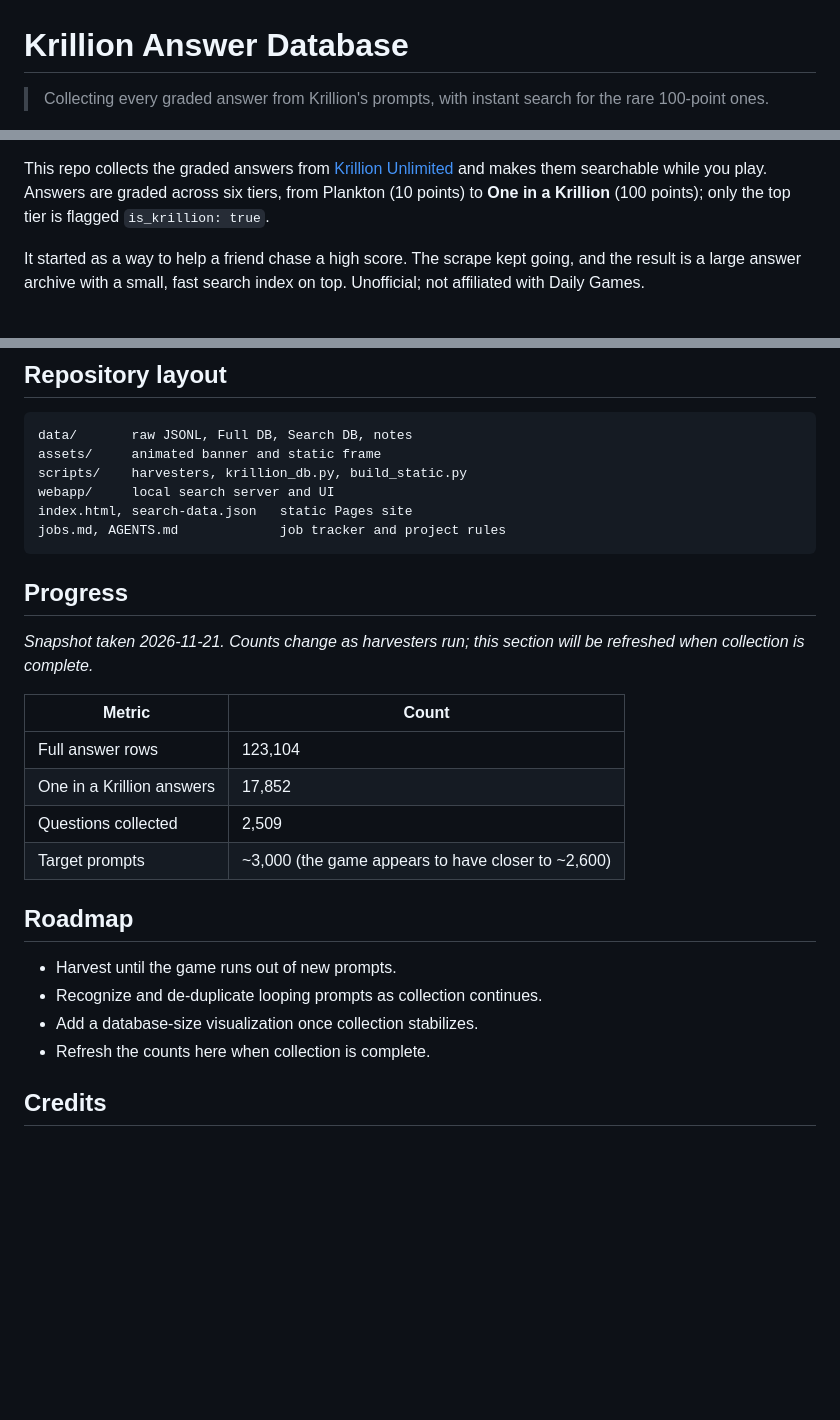
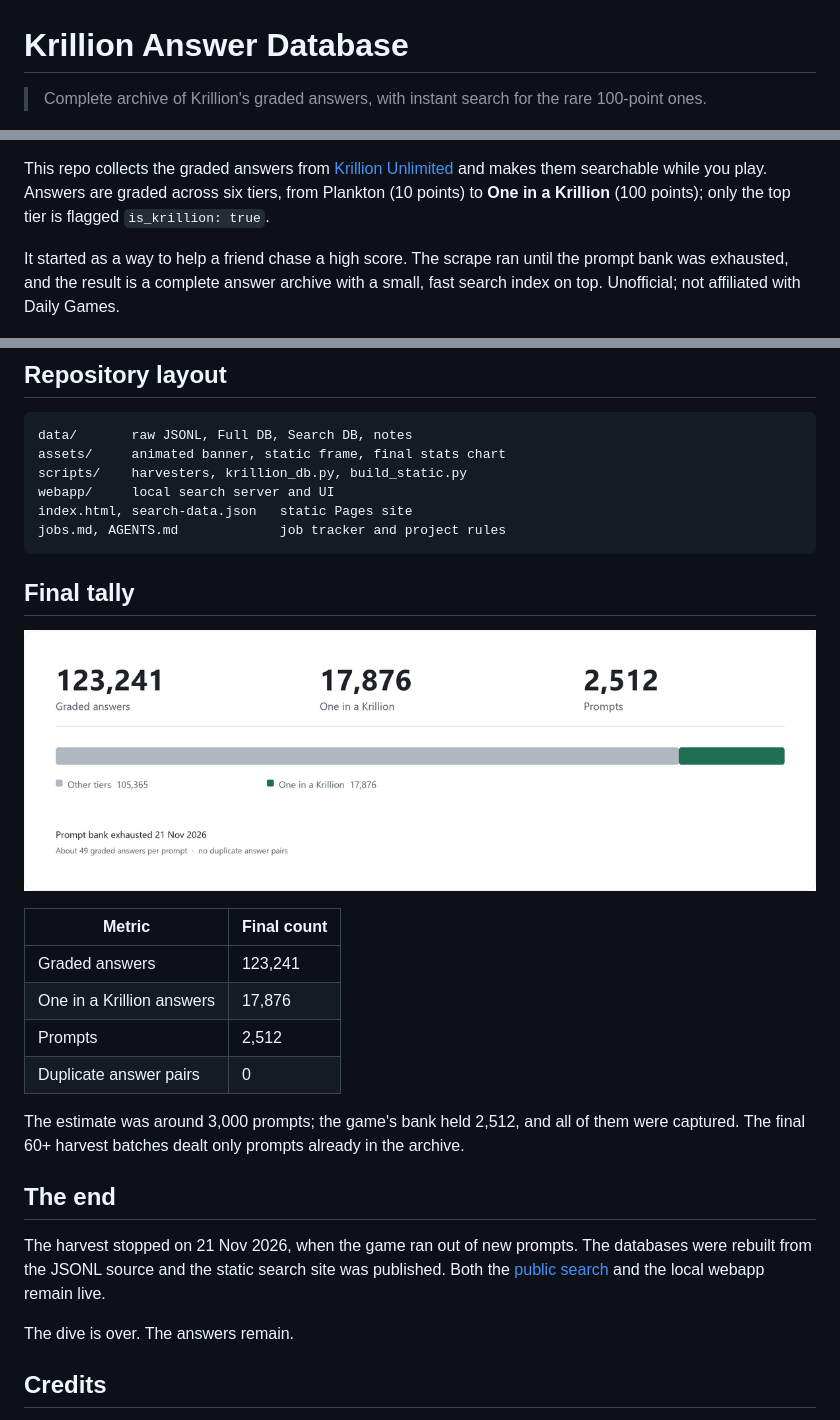
Before and after one commit to berliandro/krillion-answer-database, a Markdown page: README.md, 3 parts joined by grey strips. Drawn GitHub-style; pictures changed too: assets/krillion-final-stats.png (added); blank space fills up the shorter version.

Commit message:
Finalize project: complete archive, final tally, and closing record

````diff
--- a/README.md
+++ b/README.md
@@ -1,4 +1,4 @@
 # Krillion Answer Database
 
-> Collecting every graded answer from Krillion's prompts, with instant search for the rare 100-point ones.
+> Complete archive of Krillion's graded answers, with instant search for the rare 100-point ones.
 
@@ -7,7 +7,7 @@
 
 This repo collects the graded answers from [Krillion Unlimited](https://playdaily.org/krillion) and makes them searchable while you play. Answers are graded across six tiers, from Plankton (10 points) to **One in a Krillion** (100 points); only the top tier is flagged `is_krillion: true`.
 
-It started as a way to help a friend chase a high score. The scrape kept going, and the result is a large answer archive with a small, fast search index on top. Unofficial; not affiliated with Daily Games.
+It started as a way to help a friend chase a high score. The scrape ran until the prompt bank was exhausted, and the result is a complete answer archive with a small, fast search index on top. Unofficial; not affiliated with Daily Games.
 
 ![Animated pixel-art underwater ruin with a drifting diver statue and seaweed](assets/krillion-underwater.gif)
 
@@ -69,30 +69,31 @@ The answers are not in the page HTML. We found the game's own JSON API in its Ne
 
 ```text
 data/       raw JSONL, Full DB, Search DB, notes
-assets/     animated banner and static frame
+assets/     animated banner, static frame, final stats chart
 scripts/    harvesters, krillion_db.py, build_static.py
 webapp/     local search server and UI
 index.html, search-data.json   static Pages site
 jobs.md, AGENTS.md             job tracker and project rules
 ```
 
-## Progress
+## Final tally
 
-*Snapshot taken 2026-11-21. Counts change as harvesters run; this section will be refreshed when collection is complete.*
+![Final archive: 123,241 graded answers, 17,876 One in a Krillion answers, and 2,512 prompts](assets/krillion-final-stats.png)
 
-| Metric | Count |
+| Metric | Final count |
 | --- | --- |
-| Full answer rows | 123,104 |
-| One in a Krillion answers | 17,852 |
-| Questions collected | 2,509 |
-| Target prompts | ~3,000 (the game appears to have closer to ~2,600) |
+| Graded answers | 123,241 |
+| One in a Krillion answers | 17,876 |
+| Prompts | 2,512 |
+| Duplicate answer pairs | 0 |
 
-## Roadmap
+The estimate was around 3,000 prompts; the game's bank held 2,512, and all of them were captured. The final 60+ harvest batches dealt only prompts already in the archive.
 
-- Harvest until the game runs out of new prompts.
-- Recognize and de-duplicate looping prompts as collection continues.
-- Add a database-size visualization once collection stabilizes.
-- Refresh the counts here when collection is complete.
+## The end
+
+The harvest stopped on 21 Nov 2026, when the game ran out of new prompts. The databases were rebuilt from the JSONL source and the static search site was published. Both the [public search](https://berliandro.github.io/krillion-answer-database/) and the local webapp remain live.
+
+The dive is over. The answers remain.
 
 ## Credits
 
````
Also changed, not shown: other parts of README.md (+1 -1 lines), jobs.md (+3 -3 lines).
